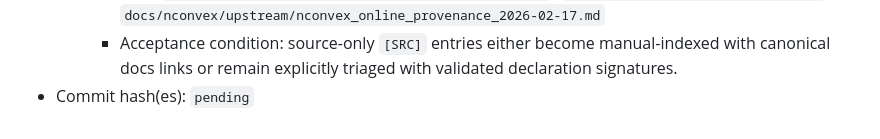
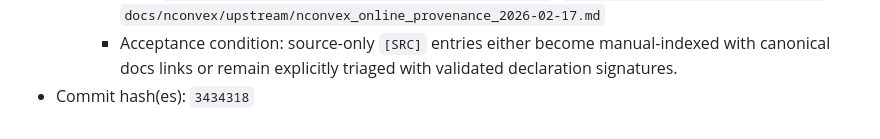
Before and after one commit to dzackgarza/lattice_interface, a Markdown page: docs/project/doc_coverage_audit_changelog.md, the part around the change. Rendered like a GitHub page.

Commit message:
docs: record pass 20260217-15 commit hash

```diff
--- a/docs/project/doc_coverage_audit_changelog.md
+++ b/docs/project/doc_coverage_audit_changelog.md
@@ -696,4 +696,4 @@ Each execution record must still include, at minimum:
     - Gap category: missing_argument_surface
     - Files: `docs/nconvex/lattice/nconvex_lattice_reference.md`, `docs/nconvex_methods_checklist.md`, `docs/nconvex/upstream/nconvex_online_provenance_2026-02-17.md`
     - Acceptance condition: source-only `[SRC]` entries either become manual-indexed with canonical docs links or remain explicitly triaged with validated declaration signatures.
-- Commit hash(es): `pending`
+- Commit hash(es): `3434318`
```
